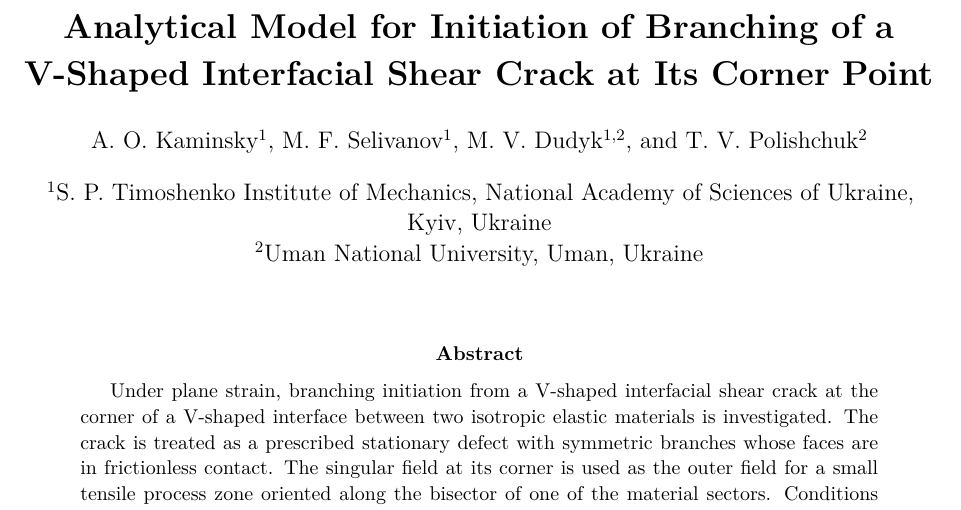
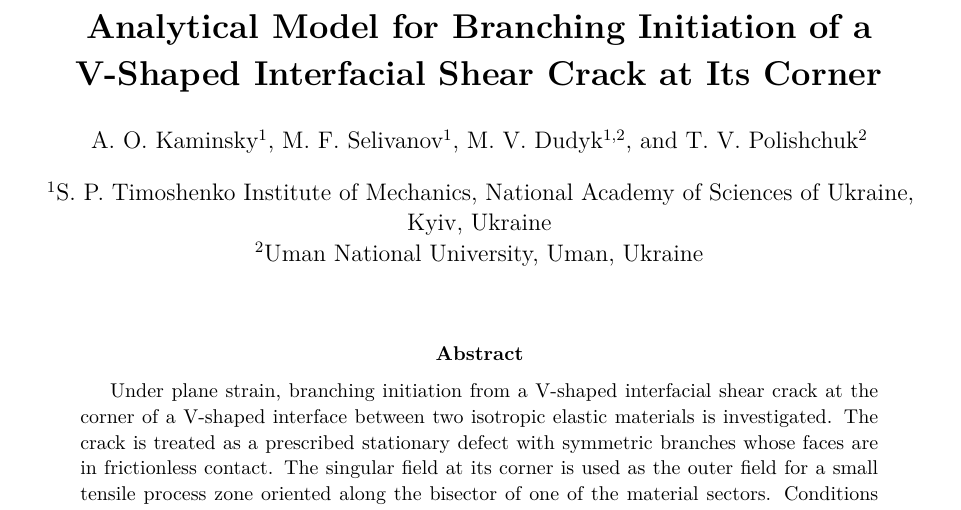
Before and after one commit to mfs9697/Dudyk, a LaTeX paper (manuscript/latex/english/main.tex, which reads manuscript/latex/english/metadata.tex): part of page 1 of 20, cut so that both start at the same text. Compiled offline with XeLaTeX.

Commit message:
Polish English manuscript title

```diff
--- a/manuscript/latex/english/metadata.tex
+++ b/manuscript/latex/english/metadata.tex
@@ -1,5 +1,5 @@
-\title{\textbf{Analytical Model for Initiation of Branching of a\\
-V-Shaped Interfacial Shear Crack at Its Corner Point}}
+\title{\textbf{Analytical Model for Branching Initiation of a\\
+V-Shaped Interfacial Shear Crack at Its Corner}}
 
 \author[1]{A.~O.~Kaminsky}
 \author[1]{M.~F.~Selivanov}
```
